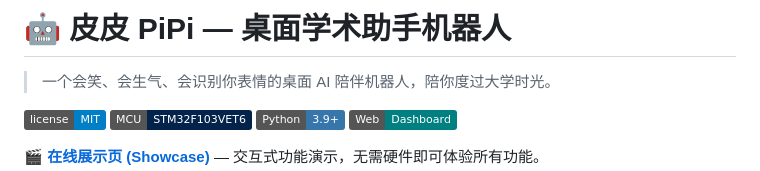
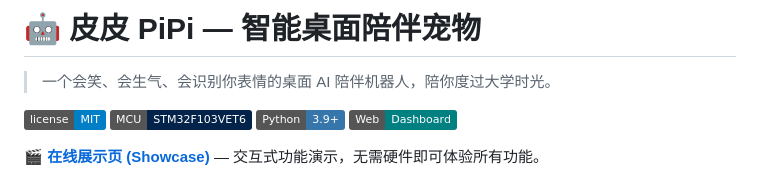
Before and after one commit to pnnooy/AI-company, a Markdown page: README.md, the part around the change. GitHub-like rendering; badges without logos.

Commit message:
docs: rename to 智能桌面陪伴宠物

```diff
--- a/README.md
+++ b/README.md
@@ -1,4 +1,4 @@
-# 🤖 皮皮 PiPi — 桌面学术助手机器人
+# 🤖 皮皮 PiPi — 智能桌面陪伴宠物
 
 > 一个会笑、会生气、会识别你表情的桌面 AI 陪伴机器人，陪你度过大学时光。
 
```
